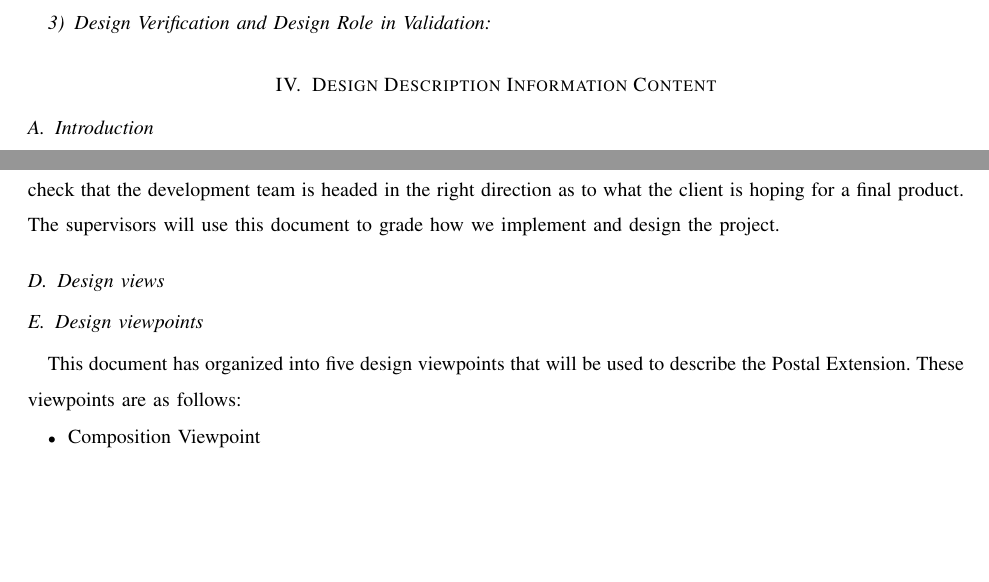
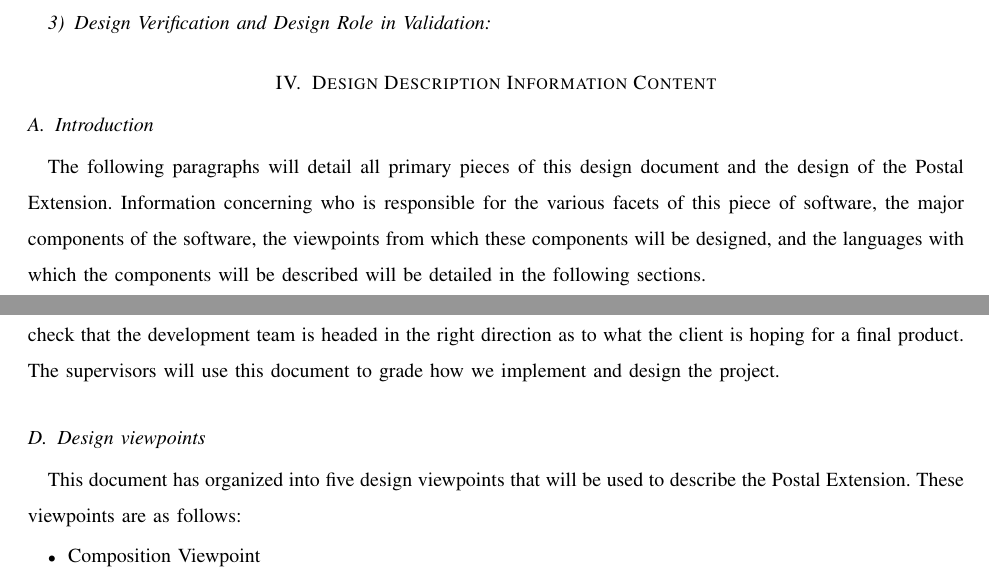
Before and after one commit to slichlyter12/Postal, a LaTeX paper (DesignDocument/design.tex): two parts of pages 7 and 8 of 18 before the commit and two parts of pages 7 and 8 of 19 after it, joined at a grey line, cut so that both start at the same text, the shorter picture padded with empty space. Compiled offline with pdfLaTeX; a missing font is replaced by an installed copy or a similar font; a LaTeX package or settings file that is missing is left out.

Commit message:
Removed 4.4 views and added 4.1 intro

```diff
--- a/DesignDocument/design.tex
+++ b/DesignDocument/design.tex
@@ -163,6 +163,8 @@ The communication between VSC and the parser will go though the data structure a
 
 % 4.1
 \subsection{Introduction}
+The following paragraphs will detail all primary pieces of this design document and the design of the Postal Extension.
+Information concerning who is responsible for the various facets of this piece of software, the major components of the software, the viewpoints from which these components will be designed, and the languages with which the components will be described will be detailed in the following sections.
 
 % 4.2
 \subsection{SDD Identification}
@@ -180,9 +182,6 @@ The design stakeholder for this design are the development team, the client, and
 The development team will be using this as a blueprint for the implementation of the postal extension.
 The client will use this to check that the development team is headed in the right direction as to what the client is hoping for a final product.
 The supervisors will use this document to grade how we implement and design the project.
-
-% 4.4
-\subsection{Design views}
 
 % 4.5
 \subsection{Design viewpoints}
```
